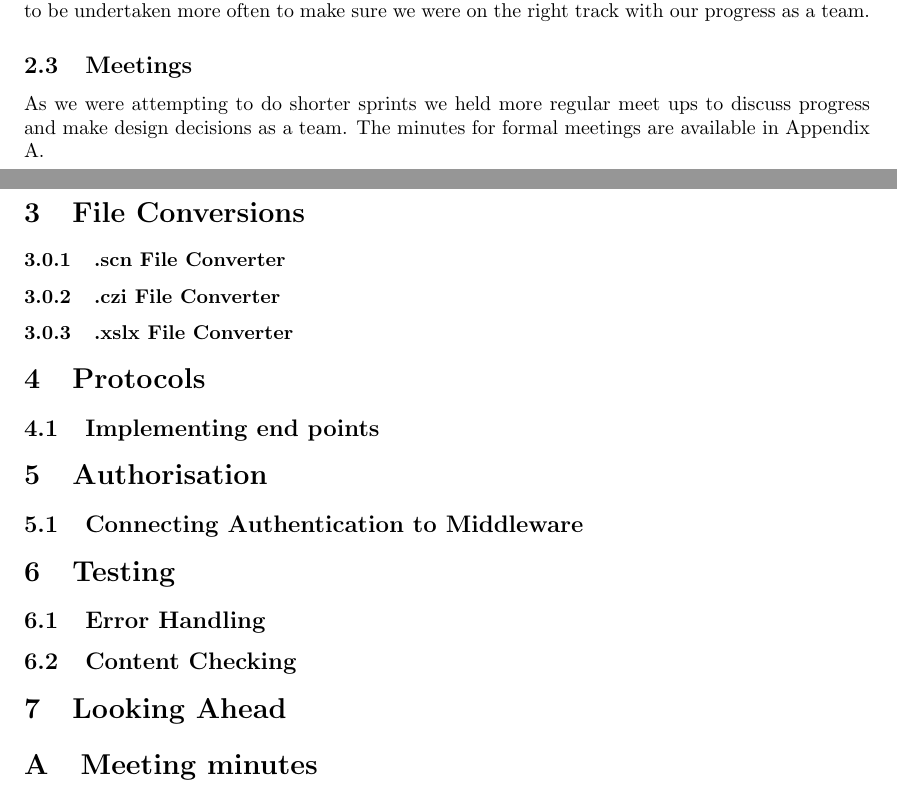
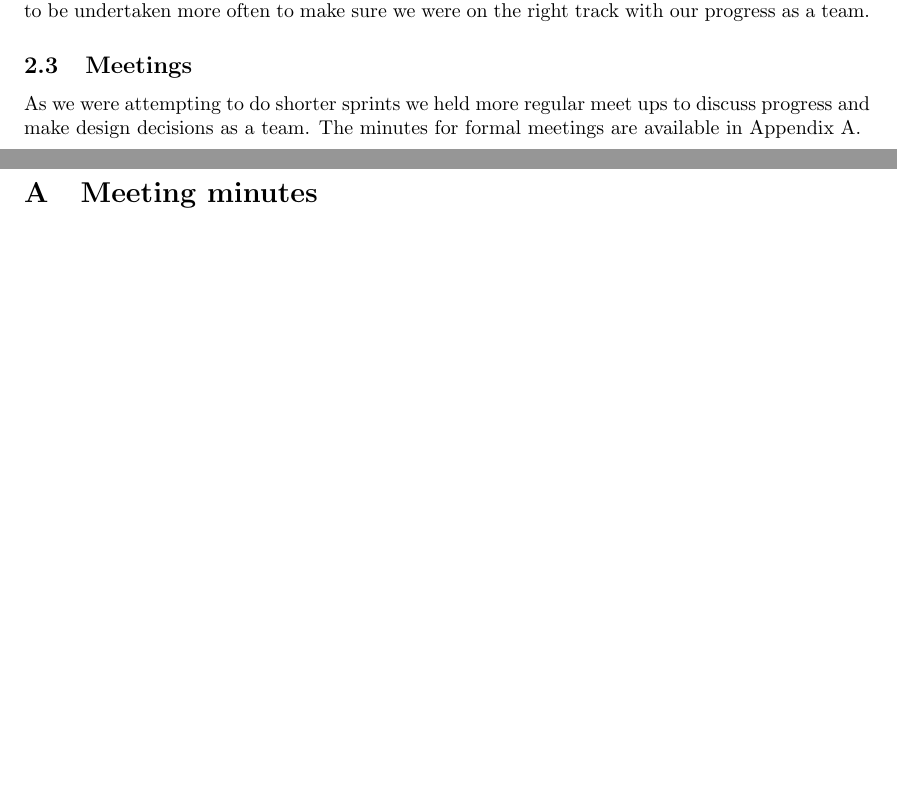
Before and after one commit to magnostherobot/medical-backend, a LaTeX document (Report/main.tex, which reads Report/preamble.tex, Report/texts/scrum.tex, Report/title.tex): two parts of pages 1 and 2 of 2, joined at a grey line, cut so that both start at the same text, the shorter picture padded with empty space. Compiled offline with pdfLaTeX.

Commit message:
Rearrange Report folder for easier editing

```diff
--- a/Report/main.tex
+++ b/Report/main.tex
@@ -22,34 +9,8 @@ From our first submission we now had a working server that allowed a user using
+	\input{texts/aims}
+	\input{texts/scrum}
+	% \input{texts/file-conversions}
+	% \input{texts/protocol}
+	% \input{texts/auth}
+	% \input{texts/testing}
+	% \input{texts/conclusion}
 
-\section{Continued use of Scrum}
-In general the size and the time taken of each individual task was a lot smaller when comparing them to the last submission. We found using scrum extremely helped in managing this to clearly set out tasks and outline what everyone was doing.
-\subsection{Scrum board}
-We again went with using a board system to set up and allocate tasks. This gave a clear visual representation of what we wanted to achieve. With everyone now being in the same location it also made it a lot easier for everyone to set up and manage ongoing tasks.
-\subsection{Sprints}
-Now being familiar with the scrum process we decided to reduce the length of the sprints. This was also based on the fact that tasks were smaller and that the sprint assessment process needed to be undertaken more often to make sure we were on the right track with our progress as a team.
-\subsection{Meetings}
-As we were attempting to do shorter sprints we held more regular meet ups to discuss progress and make design decisions as a team.
-The minutes for formal meetings are available in Appendix \ref{app:meet}.
-
-
-\section{File Conversions}
-\subsubsection{.scn File Converter}
-\subsubsection{.czi File Converter}
-\subsubsection{.xslx File Converter}
-
-
-\section{Protocols}
-\subsection{Implementing end points}
-
-\section{Authorisation}
-\subsection{Connecting Authentication to Middleware}
-
-
-\section{Testing}
-\subsection{Error Handling}
-\subsection{Content Checking}
-
-
-\section{Looking Ahead}
-
-\appendix
-\section{Meeting minutes}  \label{app:meet}
--- /dev/null
+++ b/Report/preamble.tex
@@ -0,0 +1,10 @@
+\documentclass{article}
+
+\usepackage[margin=1in]{geometry}
+\usepackage{a4wide}
+
+\usepackage{graphicx}
+\graphicspath{{./graphics/}}
+
+\usepackage{float}
+\usepackage{listings}
--- /dev/null
+++ b/Report/texts/scrum.tex
@@ -0,0 +6,4 @@
+Now being familiar with the scrum process we decided to reduce the length of the sprints. This was also based on the fact that tasks were smaller and that the sprint assessment process needed to be undertaken more often to make sure we were on the right track with our progress as a team.
+\subsection{Meetings}
+As we were attempting to do shorter sprints we held more regular meet ups to discuss progress and make design decisions as a team.
+The minutes for formal meetings are available in Appendix~\ref{app:meet}.
--- /dev/null
+++ b/Report/title.tex
@@ -0,0 +1,3 @@
+\title{Report --- Juniour Honours Project Submission 2}
+\author{Hafeez Abdul-Rehaman, Johannes Weck, Josh Lee, Calum Duff, Tom Harley}
+\date{\today}
```
Also changed, not shown: Report/texts/aims.tex (added, +7 -0 lines), Report/texts/minutes.tex (added, +26 -0 lines), Report/Makefile (added), Report/graphics/1.png (renamed from Report/1.png), Report/graphics/2.png (renamed from Report/2.png), Report/graphics/3.png (renamed from Report/3.png), Report/graphics/4.png (renamed from Report/4.png), Report/graphics/5.png (renamed from Report/5.png), Report/graphics/6.png (renamed from Report/6.png), Report/graphics/7.png (renamed from Report/7.png), Report/main.tex (48 more changed lines), Report/texts/scrum.tex (5 more changed lines), 1 other file.
